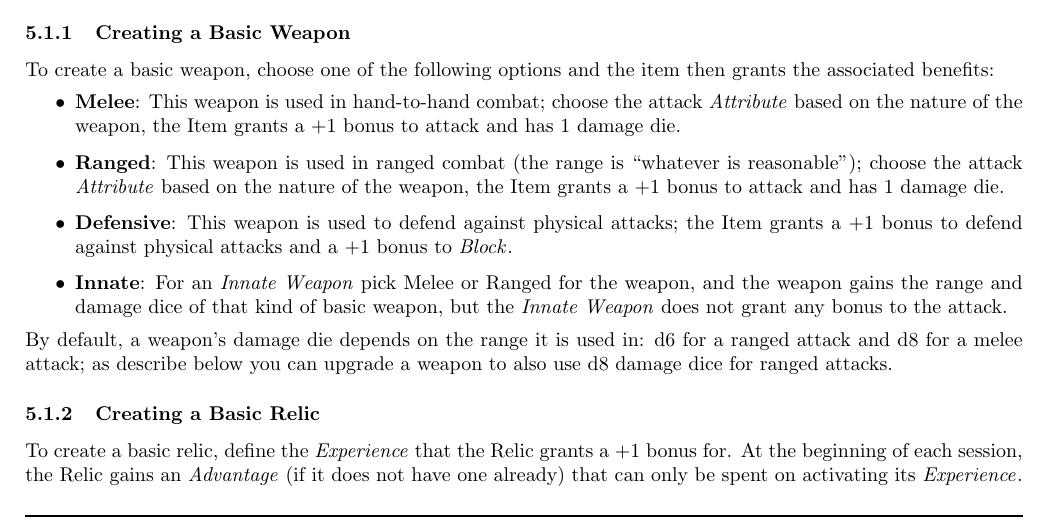
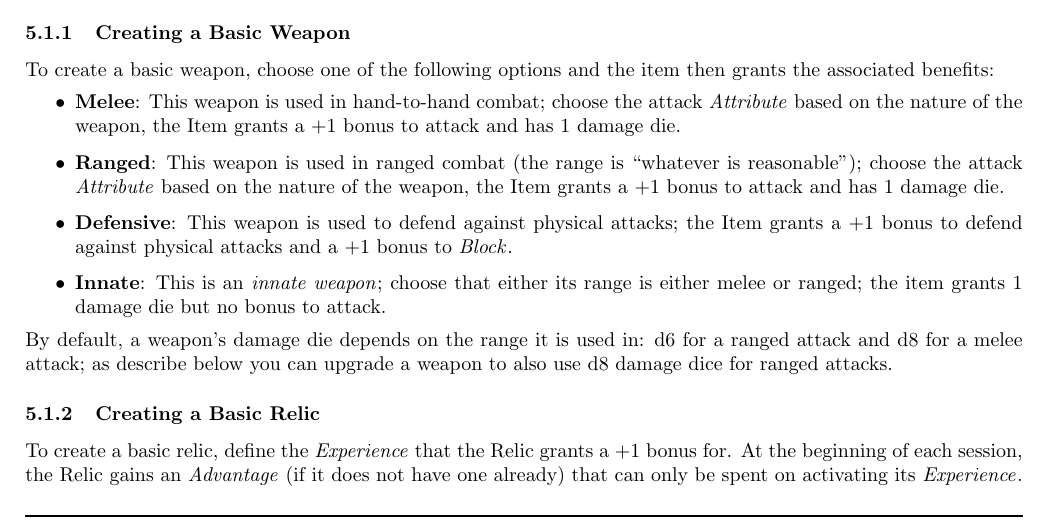
Before and after one commit to counc009/duality-rpg, a LaTeX document (main.tex, which reads rules/items.tex): part of page 11 of 15, cut so that both start at the same text. Compiled offline with pdfLaTeX.

Commit message:
Clarify innate weapon

```diff
--- a/rules/items.tex
+++ b/rules/items.tex
@@ -22,7 +22,7 @@ To create a basic weapon, choose one of the following options and the item then
   \item \textbf{Melee}: This weapon is used in hand-to-hand combat; choose the attack \Attribute{} based on the nature of the weapon, the Item grants a $+ 1$ bonus to attack and has 1 damage die.
   \item \textbf{Ranged}: This weapon is used in ranged combat (the range is ``whatever is reasonable''); choose the attack \Attribute{} based on the nature of the weapon, the Item grants a $+ 1$ bonus to attack and has 1 damage die.
   \item \textbf{Defensive}: This weapon is used to defend against physical attacks; the Item grants a $+ 1$ bonus to defend against physical attacks and a $+1$ bonus to \Block{}.
-  \item \textbf{Innate}: For an \emph{Innate Weapon} pick Melee or Ranged for the weapon, and the weapon gains the range and damage dice of that kind of basic weapon, but the \emph{Innate Weapon} does not grant any bonus to the attack.
+  \item \textbf{Innate}: This is an \emph{innate weapon}; choose that either its range is either melee or ranged; the item grants 1 damage die but no bonus to attack.
 \end{itemize}
 By default, a weapon's damage die depends on the range it is used in: d6 for a ranged attack and d8 for a melee attack; as describe below you can upgrade a weapon to also use d8 damage dice for ranged attacks.
 
```
Also changed, not shown: character.pdf, main.pdf.
